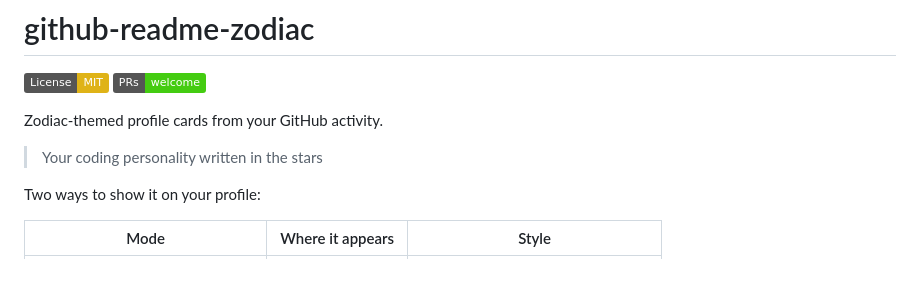
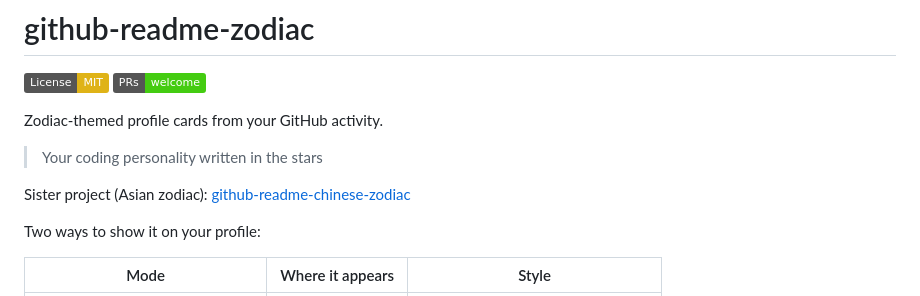
Before and after one commit to seuthootDev/github-readme-zodiac, a Markdown page: README.md, the part around the change. Drawn GitHub-style; badges without logos; blank space fills up the shorter version.

Commit message:
docs: link sister Asian zodiac project
Point readers to github-readme-chinese-zodiac from the Western zodiac README.

Co-authored-by: Cursor <cursoragent@cursor.com>

```diff
--- a/README.md
+++ b/README.md
@@ -6,6 +6,8 @@
 Zodiac-themed profile cards from your GitHub activity.
 
 > Your coding personality written in the stars
+
+Sister project (Asian zodiac): [github-readme-chinese-zodiac](https://github.com/seuthootDev/github-readme-chinese-zodiac)
 
 Two ways to show it on your profile:
 
```
